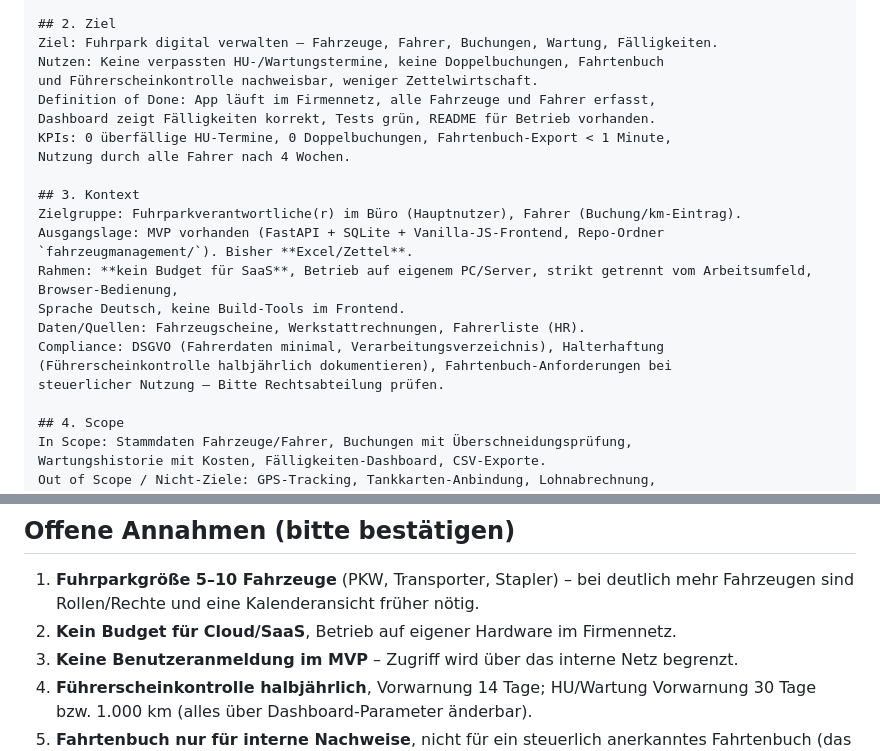
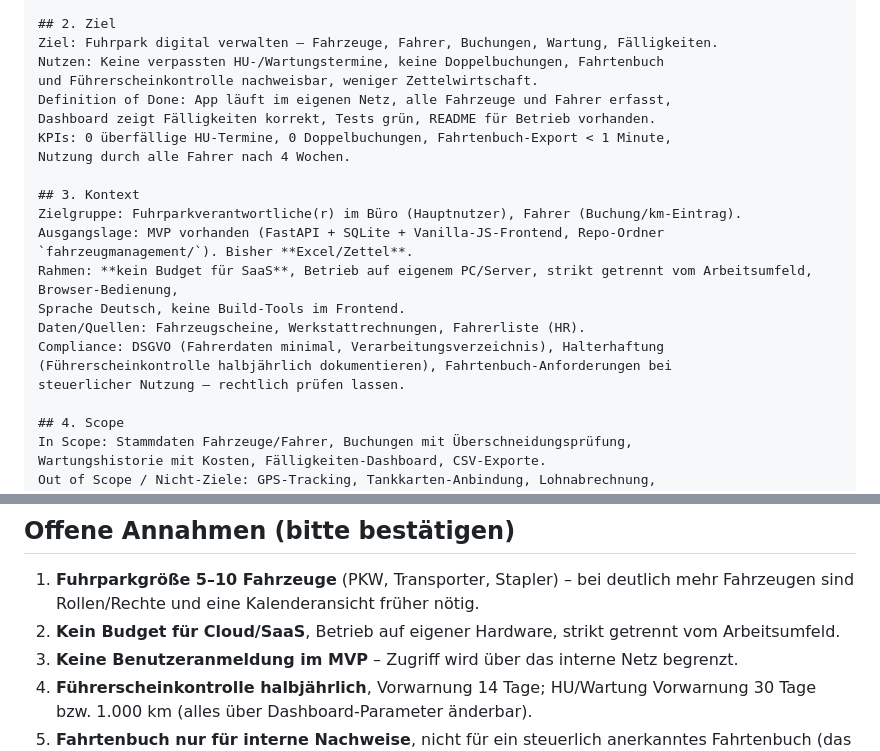
Before and after one commit to Frasunternehmen-Frasdienst-E-Feind/AIassistent, a Markdown page: fahrzeugmanagement/docs/PROJEKT-PROMPT.md, 2 parts joined by grey strips. Drawn GitHub-style.

Commit message:
Projekt-Prompt: restliche Formulierungen neutralisiert
Co-Authored-By: Claude Fable 5.1 <noreply@anthropic.com>
Claude-Session: https://claude.ai/code/session_011dmGBEkYC8aZ36ozTCu8ks

```diff
--- a/fahrzeugmanagement/docs/PROJEKT-PROMPT.md
+++ b/fahrzeugmanagement/docs/PROJEKT-PROMPT.md
@@ -20,7 +20,7 @@ Danach keine Rückfragen – triff dokumentierte Annahmen.
 Ziel: Fuhrpark digital verwalten – Fahrzeuge, Fahrer, Buchungen, Wartung, Fälligkeiten.
 Nutzen: Keine verpassten HU-/Wartungstermine, keine Doppelbuchungen, Fahrtenbuch
 und Führerscheinkontrolle nachweisbar, weniger Zettelwirtschaft.
-Definition of Done: App läuft im Firmennetz, alle Fahrzeuge und Fahrer erfasst,
+Definition of Done: App läuft im eigenen Netz, alle Fahrzeuge und Fahrer erfasst,
 Dashboard zeigt Fälligkeiten korrekt, Tests grün, README für Betrieb vorhanden.
 KPIs: 0 überfällige HU-Termine, 0 Doppelbuchungen, Fahrtenbuch-Export < 1 Minute,
 Nutzung durch alle Fahrer nach 4 Wochen.
@@ -34,7 +34,7 @@ Sprache Deutsch, keine Build-Tools im Frontend.
 Daten/Quellen: Fahrzeugscheine, Werkstattrechnungen, Fahrerliste (HR).
 Compliance: DSGVO (Fahrerdaten minimal, Verarbeitungsverzeichnis), Halterhaftung
 (Führerscheinkontrolle halbjährlich dokumentieren), Fahrtenbuch-Anforderungen bei
-steuerlicher Nutzung – Bitte Rechtsabteilung prüfen.
+steuerlicher Nutzung – rechtlich prüfen lassen.
 
 ## 4. Scope
 In Scope: Stammdaten Fahrzeuge/Fahrer, Buchungen mit Überschneidungsprüfung,
@@ -79,7 +79,7 @@ Sonst: max. 5 klickbare Multiple-Choice-Fragen.
 
 1. **Fuhrparkgröße 5–10 Fahrzeuge** (PKW, Transporter, Stapler) – bei deutlich mehr
    Fahrzeugen sind Rollen/Rechte und eine Kalenderansicht früher nötig.
-2. **Kein Budget für Cloud/SaaS**, Betrieb auf eigener Hardware im Firmennetz.
+2. **Kein Budget für Cloud/SaaS**, Betrieb auf eigener Hardware, strikt getrennt vom Arbeitsumfeld.
 3. **Keine Benutzeranmeldung im MVP** – Zugriff wird über das interne Netz begrenzt.
 4. **Führerscheinkontrolle halbjährlich**, Vorwarnung 14 Tage; HU/Wartung Vorwarnung
    30 Tage bzw. 1.000 km (alles über Dashboard-Parameter änderbar).
```
